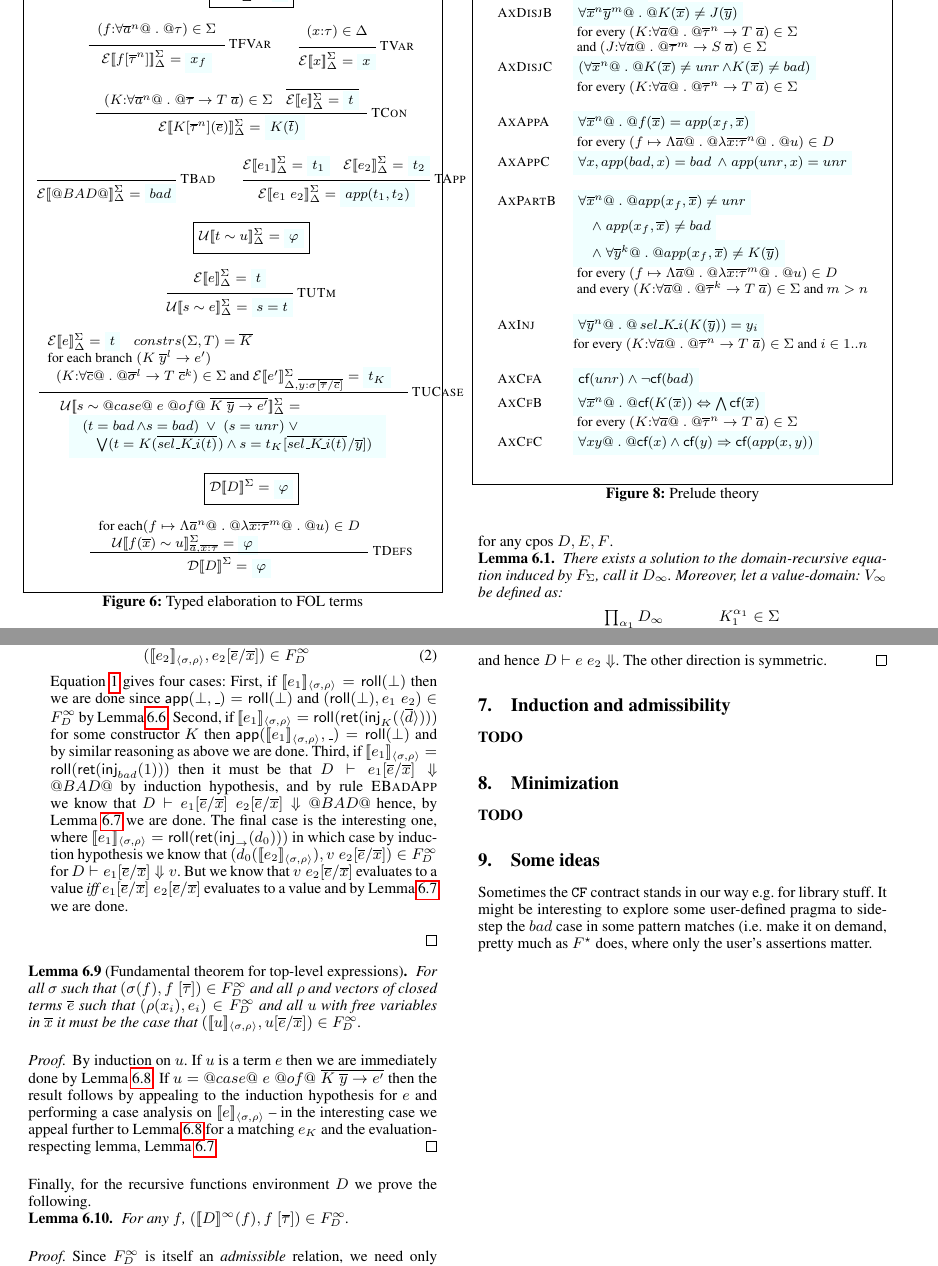
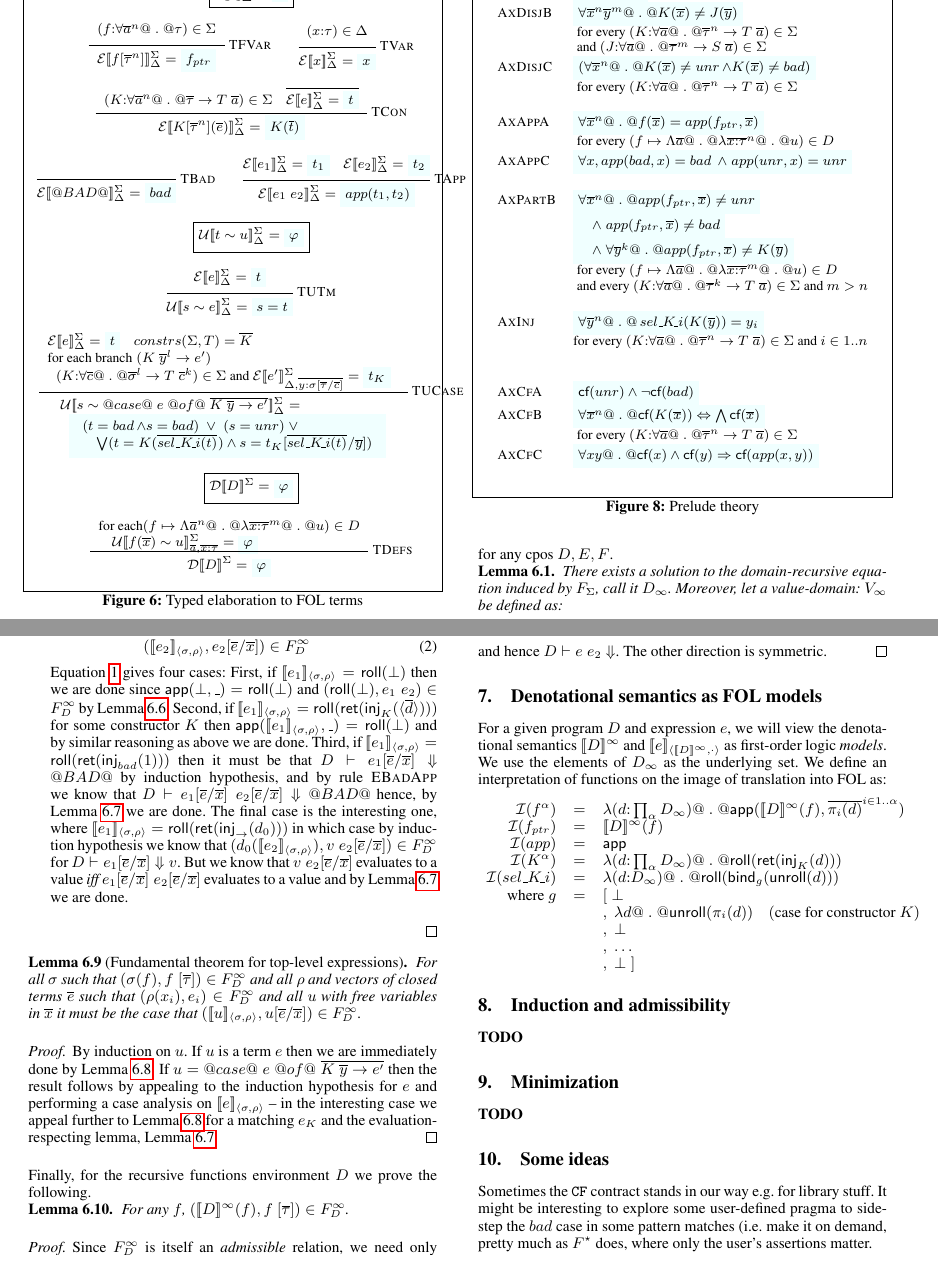
Before and after one commit to danr/halt, a LaTeX paper (techreport/hcc-techreport.tex): two parts of pages 3 and 5 of 5, joined at a grey line, cut so that both start at the same text. Compiled offline with pdfLaTeX; a missing font is replaced by an installed copy or a similar font; a LaTeX package or settings file that is missing is left out.

Commit message:
Interpretation of denotational semantics as FOL structures.

```diff
--- a/techreport/hcc-techreport.tex
+++ b/techreport/hcc-techreport.tex
@@ -388,7 +388,7 @@ semantics for contract satisfaction in the same figure.
   (f{:}\forall\oln{a}{n} @.@ \tau) \in \Sigma
   \end{array}
   --------------------------------------{TFVar}
-  \etrans{\Sigma}{\Delta}{f[\oln{\tau}{n}]} = \formula{x_{f}}
+  \etrans{\Sigma}{\Delta}{f[\oln{\tau}{n}]} = \formula{f_{ptr}}
   ~~~~
   (x{:}\tau) \in \Delta
   --------------------------------------{TVar}
@@ -575,7 +575,7 @@ In addition to contract translation we have an axiomatization in Figure~\ref{fig
                   & \text{ and } (J{:}\forall\as @.@ \oln{\tau}{m} -> S\;\as) \in \Sigma \\
  \textsc{AxDisjC} & \formula{(\forall \oln{x}{n} @.@ K(\ol{x}) \neq \unr \land K(\ol{x}) \neq \bad)} \\
                   & \text{ for every } (K{:}\forall\as @.@ \oln{\tau}{n} -> T\;\as) \in \Sigma \\ \\
- \textsc{AxAppA}  & \formula{\forall \oln{x}{n} @.@ f(\ol{x}) = app(x_f,\xs)} \\
+ \textsc{AxAppA}  & \formula{\forall \oln{x}{n} @.@ f(\ol{x}) = app(f_{ptr},\xs)} \\
                   & \text{ for every } (f |-> \Lambda\as @.@ \lambda\oln{x{:}\tau}{n} @.@ u) \in D \\
  %% \textsc{AxAppB}  & \formula{\forall \oln{x}{n} @.@ K(\ol{x}) = app(\ldots (app(x_K,x_1),\ldots,x_n)\ldots)} \\
  %%                  & \text{ for every } (K{:}\forall\as @.@ \oln{\tau}{n} -> T\;\as) \in \Sigma \\
@@ -584,13 +584,13 @@ In addition to contract translation we have an axiomatization in Figure~\ref{fig
  %% \textsc{AxPartA} & \formula{\forall \oln{x}{n} @.@ app(\ldots (app(x_K,x_1),\ldots,x_n)\ldots) \neq \unr} \\
  %%                  & \formula{\quad\quad \land\; app(\ldots (app(x_K,x_1),\ldots,x_n)\ldots) \neq \bad} \\
  %%                  & \text{ for every } (K{:}\forall\as @.@ \oln{\tau}{m} -> T\;\as) \in \Sigma \text{ and } m > n \\
- \textsc{AxPartB} & \formula{\forall \oln{x}{n} @.@ app(x_f,\xs) \neq \unr} \\
-                  & \formula{\quad\land\; app(x_f,\xs) \neq \bad} \\
-                  & \formula{\quad\land\; \forall \oln{y}{k} @.@ app(x_f,\xs) \neq K(\ol{y})} \\
+ \textsc{AxPartB} & \formula{\forall \oln{x}{n} @.@ app(f_{ptr},\xs) \neq \unr} \\
+                  & \formula{\quad\land\; app(f_{ptr},\xs) \neq \bad} \\
+                  & \formula{\quad\land\; \forall \oln{y}{k} @.@ app(f_{ptr},\xs) \neq K(\ol{y})} \\
                   & \text{ for every } (f |-> \Lambda\as @.@ \lambda\oln{x{:}\tau}{m} @.@ u) \in D  \\
                   & \text{ and every } (K{:}\forall\as @.@ \oln{\tau}{k} -> T\;\as) \in \Sigma \text{ and } m > n  \\ \\
  \textsc{AxInj}   & \formula{\forall \oln{y}{n} @.@ \sel{K}{i}(K(\ys)) = y_i} \\
-                  & \text{for every } (K{:}\forall\as @.@ \oln{\tau}{n} -> T\;\as) \in \Sigma \text{ and } i \in 1..n \\ \\
+                  & \text{for every } (K{:}\forall\as @.@ \oln{\tau}{n} -> T\;\as) \in \Sigma \text{ and } i \in 1..n \\ \\ \\
  \textsc{AxCfA}   & \formula{\lcf{\unr} /\ \lncf{\bad}} \\
  \textsc{AxCfB}   & \formula{\forall \oln{x}{n} @.@ \lcf{K(\ol{x})} <=> \bigwedge\lcf{\ol{x}}} \\
                   & \text{ for every } (K{:}\forall\as @.@ \oln{\tau}{n} -> T\;\as) \in \Sigma \\
@@ -989,6 +989,27 @@ and hence $D |- e\;e_2 \Downarrow$. The other direction is symmetric.
 %% $\neg (\Th{\Sigma}{D} /\ \phi_{\Sigma,D}) \lor \phi$ must be valid, and by completeness of FOL,
 %% $\Th{\Sigma}{D} /\ \phi_{\Sigma,D} |- \phi$.
 
+\section{Denotational semantics as FOL models}
+\newcommand{\linterp}[1]{{\cal I}(#1)}
+\newcommand{\lassign}[1]{\mu(#1)}
+
+For a given program $D$ and expression $e$, we will view the denotational
+semantics $\dbrace{D}^{\infty}$ and $\interp{e}{\dbrace{D}^\infty}{\cdot}$ as first-order
+logic {\em models}. We use the elements of $D_{\infty}$ as the underlying set. We define
+an interpretation of functions on the image of translation into FOL as:
+\[\begin{array}{rcl}
+   \linterp{f^{\ar}}  & = & \dlambda (d {:} \prod_{\ar}D_{\infty}) @.@ \dapp(\dbrace{D}^{\infty}(f),\oln{\pi_i(d)}{i \in 1..\ar}) \\
+   \linterp{f_{ptr}}  & = & \dbrace{D}^{\infty}(f) \\
+   \linterp{app}     & = & \dapp \\
+   \linterp{K^{\ar}}  & = & \dlambda (d {:} \prod_{\ar}D_{\infty}) @.@ \roll(\ret(\inj{K}(d))) \\
+   \linterp{\sel{K}{i}} & = & \dlambda (d {:} D_{\infty}) @.@ \roll(\bind_g(\unroll(d))) \\
+     \text{where } g  & = & [\;\bot \\
+                      &   & ,\;\dlambda d @.@ \unroll(\pi_i(d))  \quad (\text{case for constructor } K) \\
+                      &   & ,\;\bot \\
+                      &   & ,\;\ldots\\
+                      &   & ,\;\bot\; ]
+\end{array}\]
+
 
 \section{Induction and admissibility}
 {\bf TODO}
```
Also changed, not shown: techreport/hcc-techreport.tex (8 more changed lines).
